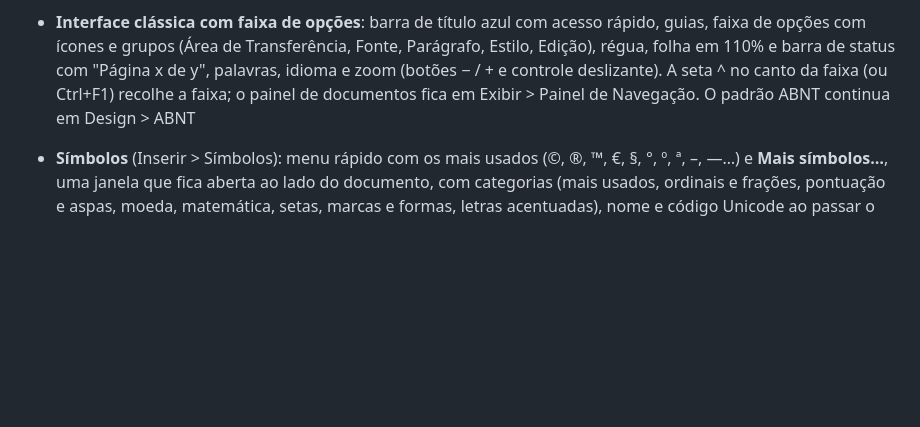
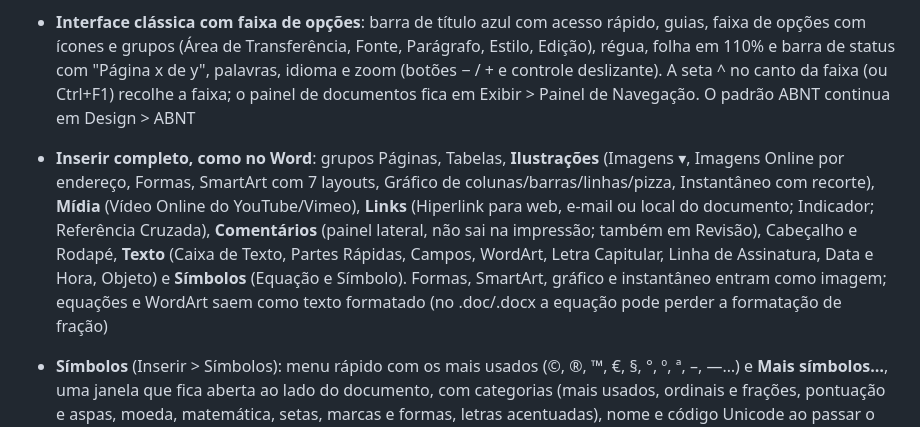
Before and after one commit to PaulusXavier/Verbus, a Markdown page: README.md, the part around the change. Rendered like a GitHub page; blank space fills up the shorter version.

```diff
--- a/README.md
+++ b/README.md
@@ -9,6 +9,7 @@ Editor de texto de uso pessoal que roda no navegador (HTML, CSS e JavaScript pur
 - **Imprimir como no Word** (Arquivo > Imprimir, Ctrl+P): botão grande **Imprimir** com **Cópias**, **Páginas** (todas, página atual ou intervalo como 1-3, 5, 8-, com aviso de página inexistente), **Agrupado / Não agrupado** (1,2,3 1,2,3 ou 1,1 2,2 3,3), Lados (duas passadas manuais), Orientação, Tamanho do papel, Margens e Páginas por folha. A pré-visualização tem **zoom** (− / + / controle deslizante / Ctrl+roda do mouse) e \"ajustar à página\". Impressão simples (tudo, 1 cópia) usa a impressão nativa do navegador; com cópias ou intervalo o Verbus monta as folhas (deixe \"Cópias\" em 1 na janela do navegador para não multiplicar de novo)
 - **Modelos de documento** (Arquivo > Novo): **Modelos prontos** (hoje, o *Encaminhamento — CRAS Cristiana Vicente Nunes* (Arial 12, quadro com Assunto, dados do adolescente/criança, responsável, endereço, contato e Relato, página de Anexo) e o *Relatório Informativo — CRAS Cristiana Vicente Nunes*, baseado no Modelo_Pronto.docx: cabeçalho da Prefeitura/SEMADS, texto em Times New Roman 12 com espaçamento 1,5, quadros de Identificação, Demanda, Composição Familiar, Condições Habitacionais, Situação e Providências, data de hoje, assinatura e rodapé) e **Meus modelos**: *Salvar o documento aberto como modelo* guarda texto, tabelas, cabeçalho/rodapé, margens, papel e estilos; o modelo não aparece na lista de documentos, só em Novo (✕ exclui). Escreva `{{DATA}}` no texto para sair a data de hoje por extenso. No modelo pronto, o cabeçalho e o rodapé são imagens (o cabeçalho de texto do Verbus imprime em 10 pt sem negrito)
 - **Interface clássica com faixa de opções**: barra de título azul com acesso rápido, guias, faixa de opções com ícones e grupos (Área de Transferência, Fonte, Parágrafo, Estilo, Edição), régua, folha em 110% e barra de status com "Página x de y", palavras, idioma e zoom (botões − / + e controle deslizante). A seta ^ no canto da faixa (ou Ctrl+F1) recolhe a faixa; o painel de documentos fica em Exibir > Painel de Navegação. O padrão ABNT continua em Design > ABNT
+- **Inserir completo, como no Word**: grupos Páginas, Tabelas, **Ilustrações** (Imagens ▾, Imagens Online por endereço, Formas, SmartArt com 7 layouts, Gráfico de colunas/barras/linhas/pizza, Instantâneo com recorte), **Mídia** (Vídeo Online do YouTube/Vimeo), **Links** (Hiperlink para web, e-mail ou local do documento; Indicador; Referência Cruzada), **Comentários** (painel lateral, não sai na impressão; também em Revisão), Cabeçalho e Rodapé, **Texto** (Caixa de Texto, Partes Rápidas, Campos, WordArt, Letra Capitular, Linha de Assinatura, Data e Hora, Objeto) e **Símbolos** (Equação e Símbolo). Formas, SmartArt, gráfico e instantâneo entram como imagem; equações e WordArt saem como texto formatado (no .doc/.docx a equação pode perder a formatação de fração)
 - **Símbolos** (Inserir > Símbolos): menu rápido com os mais usados (©, ®, ™, €, §, °, º, ª, –, —…) e **Mais símbolos…**, uma janela que fica aberta ao lado do documento, com categorias (mais usados, ordinais e frações, pontuação e aspas, moeda, matemática, setas, marcas e formas, letras acentuadas), nome e código Unicode ao passar o mouse e lista dos usados recentemente. Inclui º e ª (use **nº 193**, e não n°193), espaço sem quebra e hífen sem quebra
 - **Caixa de texto** (Inserir > Caixa): simples, sombreada, destaque, aviso, barra lateral à direita/esquerda (o texto contorna a caixa) e centralizada; se houver texto selecionado, ele vai para dentro da caixa. Com o cursor dentro dela, o mesmo menu muda a largura, liga/desliga contorno e fundo ou remove a caixa mantendo o texto. No .doc/.docx a caixa sai como tabela de uma célula
 - **Espaçamento entre linhas como no Word**: o seletor da Página Inicial passa a mostrar o valor do parágrafo onde está o cursor (1,0 a 3,0) e só oferece "Adicionar espaço antes/depois" ou "Remover espaço antes/depois" conforme o parágrafo já tenha ou não esse espaço
```
